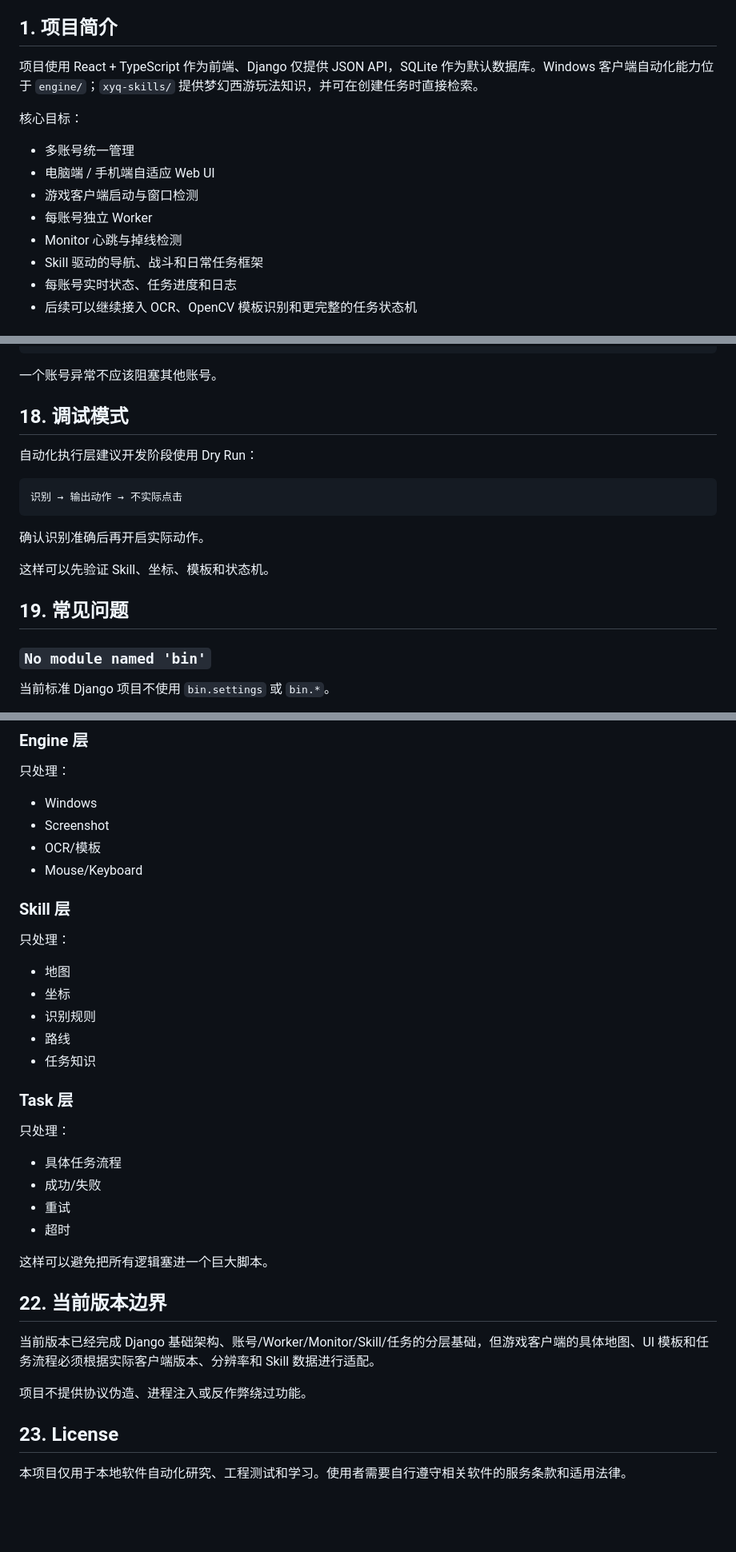
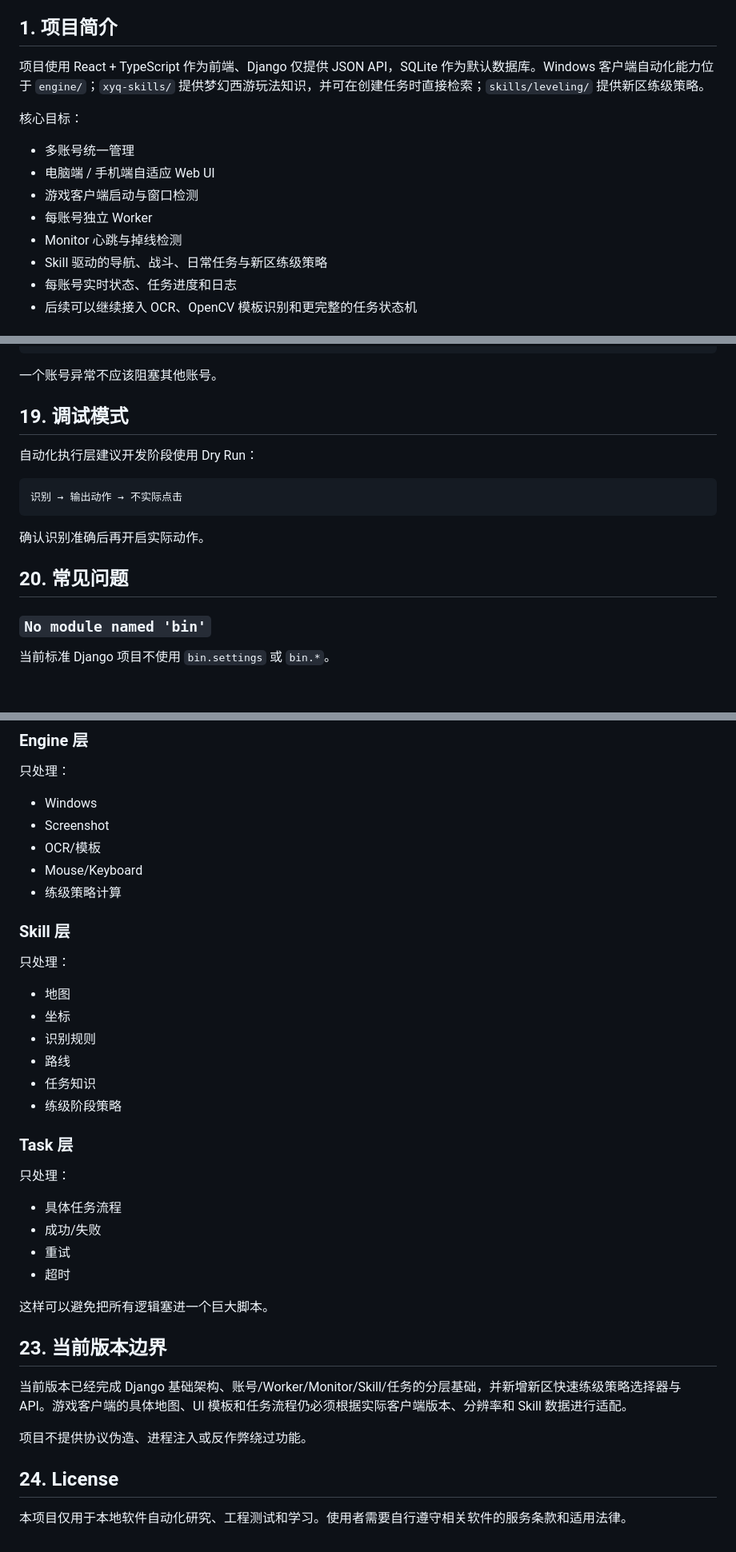
Before and after one commit to qq1473450426/mhxy_ai, a Markdown page: README.md, 3 parts joined by grey strips. Shown at 80% size. GitHub-like rendering; blank space fills up the shorter version.

```diff
--- a/README.md
+++ b/README.md
@@ -6,7 +6,7 @@
 
 ## 1. 项目简介
 
-项目使用 React + TypeScript 作为前端、Django 仅提供 JSON API，SQLite 作为默认数据库。Windows 客户端自动化能力位于 `engine/`；`xyq-skills/` 提供梦幻西游玩法知识，并可在创建任务时直接检索。
+项目使用 React + TypeScript 作为前端、Django 仅提供 JSON API，SQLite 作为默认数据库。Windows 客户端自动化能力位于 `engine/`；`xyq-skills/` 提供梦幻西游玩法知识，并可在创建任务时直接检索；`skills/leveling/` 提供新区练级策略。
 
 核心目标：
 
@@ -15,7 +15,7 @@
 - 游戏客户端启动与窗口检测
 - 每账号独立 Worker
 - Monitor 心跳与掉线检测
-- Skill 驱动的导航、战斗和日常任务框架
+- Skill 驱动的导航、战斗、日常任务与新区练级策略
 - 每账号实时状态、任务进度和日志
 - 后续可以继续接入 OCR、OpenCV 模板识别和更完整的任务状态机
 
@@ -451,7 +491,7 @@ Account 2
 
 一个账号异常不应该阻塞其他账号。
 
-## 18. 调试模式
+## 19. 调试模式
 
 自动化执行层建议开发阶段使用 Dry Run：
 
@@ -461,9 +501,7 @@ Account 2
 
 确认识别准确后再开启实际动作。
 
-这样可以先验证 Skill、坐标、模板和状态机。
-
-## 19. 常见问题
+## 20. 常见问题
 
 ### `No module named 'bin'`
 
@@ -568,6 +599,7 @@ python manage.py runserver 0.0.0.0:8000
 - Screenshot
 - OCR/模板
 - Mouse/Keyboard
+- 练级策略计算
 
 ### Skill 层
 
@@ -578,6 +610,7 @@ python manage.py runserver 0.0.0.0:8000
 - 识别规则
 - 路线
 - 任务知识
+- 练级阶段策略
 
 ### Task 层
 
@@ -590,12 +623,12 @@ python manage.py runserver 0.0.0.0:8000
 
 这样可以避免把所有逻辑塞进一个巨大脚本。
 
-## 22. 当前版本边界
+## 23. 当前版本边界
 
-当前版本已经完成 Django 基础架构、账号/Worker/Monitor/Skill/任务的分层基础，但游戏客户端的具体地图、UI 模板和任务流程必须根据实际客户端版本、分辨率和 Skill 数据进行适配。
+当前版本已经完成 Django 基础架构、账号/Worker/Monitor/Skill/任务的分层基础，并新增新区快速练级策略选择器与 API。游戏客户端的具体地图、UI 模板和任务流程仍必须根据实际客户端版本、分辨率和 Skill 数据进行适配。
 
 项目不提供协议伪造、进程注入或反作弊绕过功能。
 
-## 23. License
+## 24. License
 
 本项目仅用于本地软件自动化研究、工程测试和学习。使用者需要自行遵守相关软件的服务条款和适用法律。
```
Also changed, not shown: other parts of README.md (+80 -47 lines).
